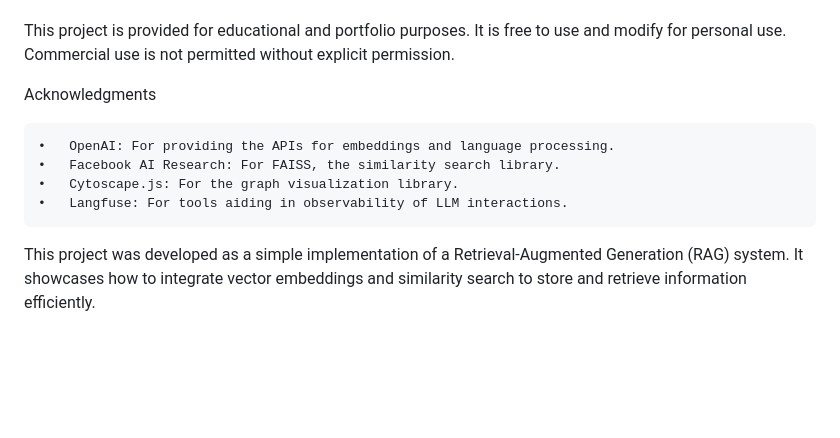
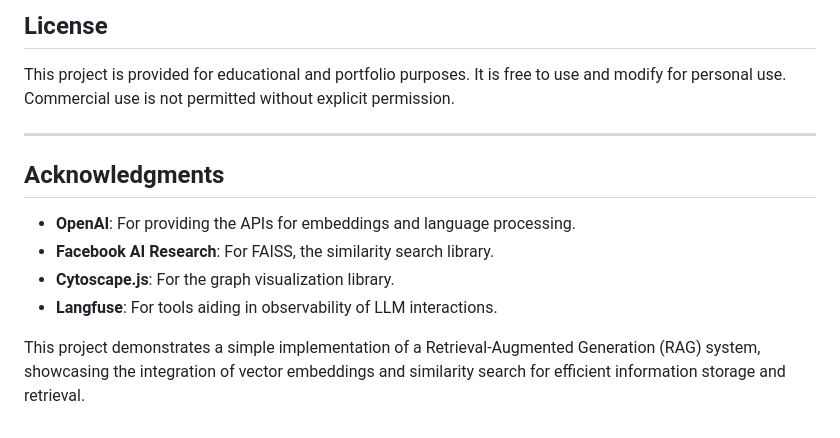
Before and after one commit to Timmlion/MemoryMaker, a Markdown page: README.md, the part around the change printed below. Rendered like a GitHub page; blank space fills up the shorter version.

```diff
--- a/README.md
+++ b/README.md
@@ -134,11 +154,13 @@ License
 
+## License
 This project is provided for educational and portfolio purposes. It is free to use and modify for personal use. Commercial use is not permitted without explicit permission.
 
-Acknowledgments
+---
 
-	•	OpenAI: For providing the APIs for embeddings and language processing.
-	•	Facebook AI Research: For FAISS, the similarity search library.
-	•	Cytoscape.js: For the graph visualization library.
-	•	Langfuse: For tools aiding in observability of LLM interactions.
+## Acknowledgments
+- **OpenAI**: For providing the APIs for embeddings and language processing.
+- **Facebook AI Research**: For FAISS, the similarity search library.
+- **Cytoscape.js**: For the graph visualization library.
+- **Langfuse**: For tools aiding in observability of LLM interactions.
 
-This project was developed as a simple implementation of a Retrieval-Augmented Generation (RAG) system. It showcases how to integrate vector embeddings and similarity search to store and retrieve information efficiently.
+This project demonstrates a simple implementation of a Retrieval-Augmented Generation (RAG) system, showcasing the integration of vector embeddings and similarity search for efficient information storage and retrieval.
```
Also changed, not shown: other parts of README.md (+112 -92 lines).
